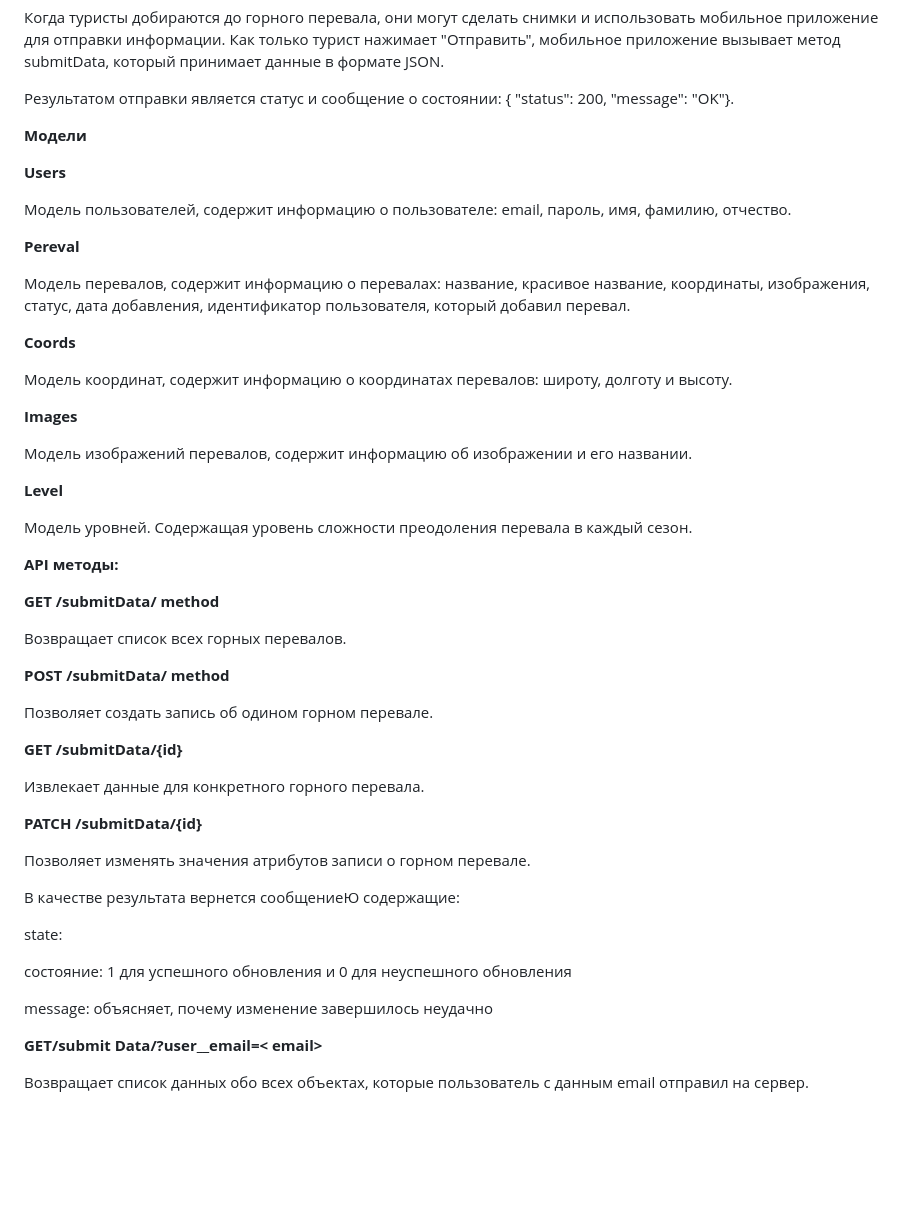
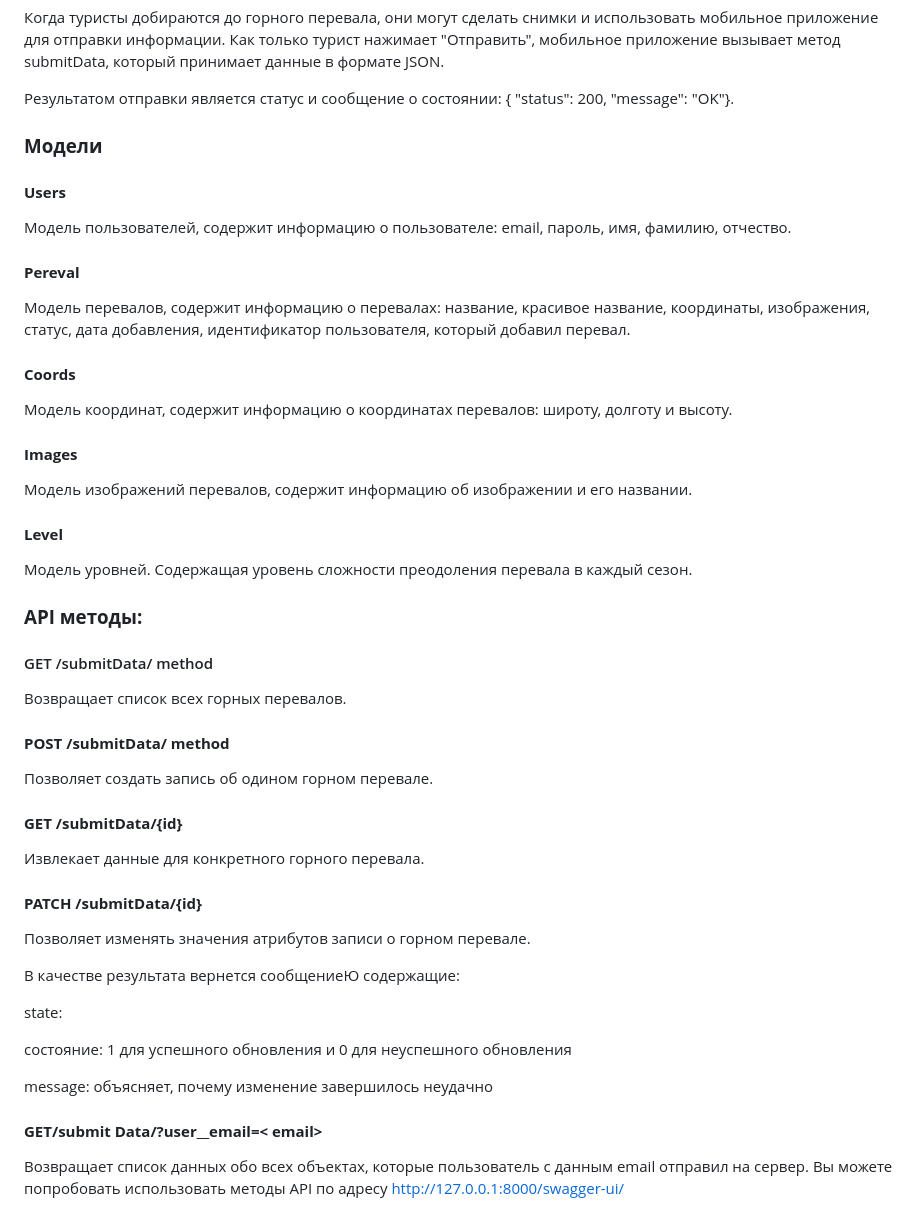
Before and after one commit to AlexandrShunyaev2701/Virtual_internship_Sprint, a Markdown page: README.md, the part around the change. Drawn GitHub-style; blank space fills up the shorter version.

```diff
--- a/README.md
+++ b/README.md
@@ -4,45 +4,44 @@
 
 Результатом отправки является статус и сообщение о состоянии: { "status": 200, "message": "OK"}.
 
-**Модели**
-
-**Users**
+### **Модели**
+#### **Users**
 
 Модель пользователей, содержит информацию о пользователе: email, пароль, имя, фамилию, отчество.
 
-**Pereval**
+#### **Pereval**
 
 Модель перевалов, содержит информацию о перевалах: название, красивое название, координаты, изображения, статус, дата добавления, идентификатор пользователя, который добавил перевал.
 
-**Coords**
+#### **Coords**
 
 Модель координат, содержит информацию о координатах перевалов: широту, долготу и высоту.
 
-**Images**
+#### **Images**
 
 Модель изображений перевалов, содержит информацию об изображении и его названии.
 
-**Level**
+#### **Level**
 
 Модель уровней. Содержащая уровень сложности преодоления перевала в каждый сезон.
 
 
 
-**API методы:**
+### **API методы:**
 
-**GET /submitData/ method**
+#### GET /submitData/ method
 
 Возвращает список всех горных перевалов.
 
-**POST /submitData/ method**
+#### **POST /submitData/ method**
 
 Позволяет создать запись об одином горном перевале.
 
-**GET /submitData/{id}**
+#### **GET /submitData/{id}**
 
 Извлекает данные для конкретного горного перевала.
 
-**PATCH /submitData/{id}**
+#### **PATCH /submitData/{id}**
 
 Позволяет изменять значения атрибутов записи о горном перевале.
 
@@ -54,6 +53,7 @@ state:
 
 message: объясняет, почему изменение завершилось неудачно
 
-**GET/submit Data/?user__email=< email>**
+#### **GET/submit Data/?user__email=< email>**
 
 Возвращает список данных обо всех объектах, которые пользователь с данным email отправил на сервер.
+Вы можете попробовать использовать методы API по адресу  http://127.0.0.1:8000/swagger-ui/
```
